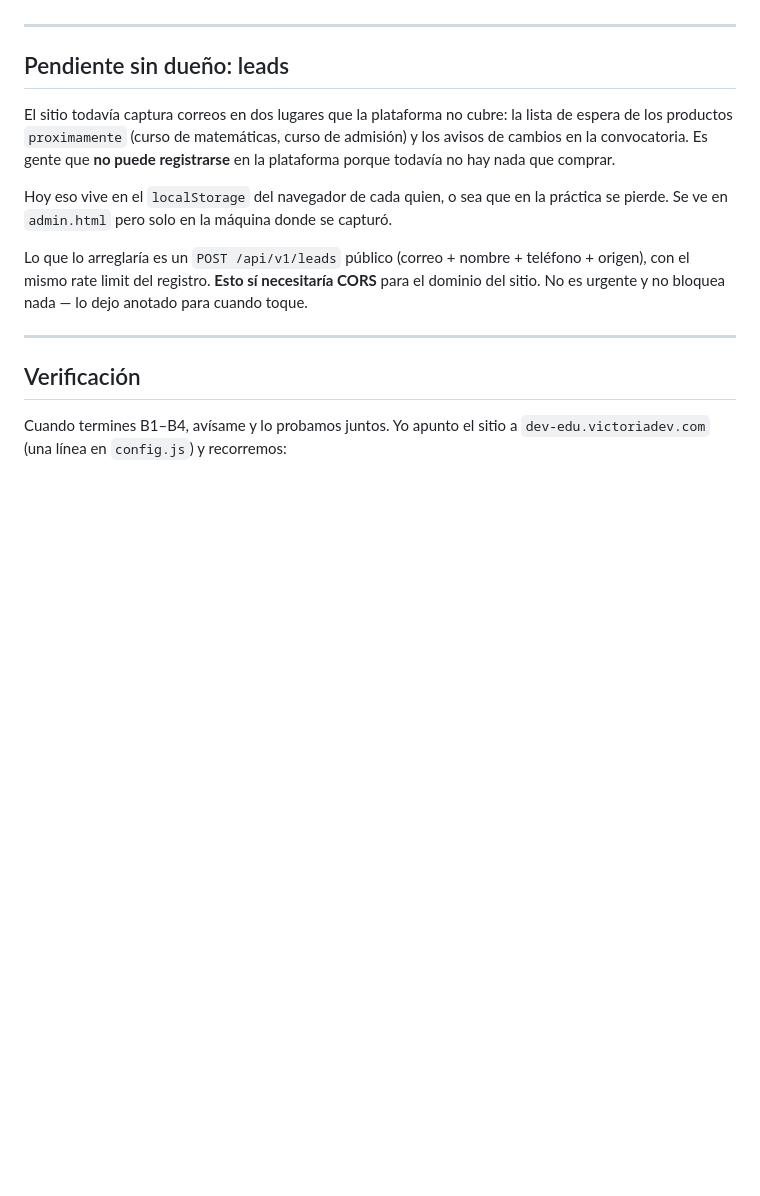
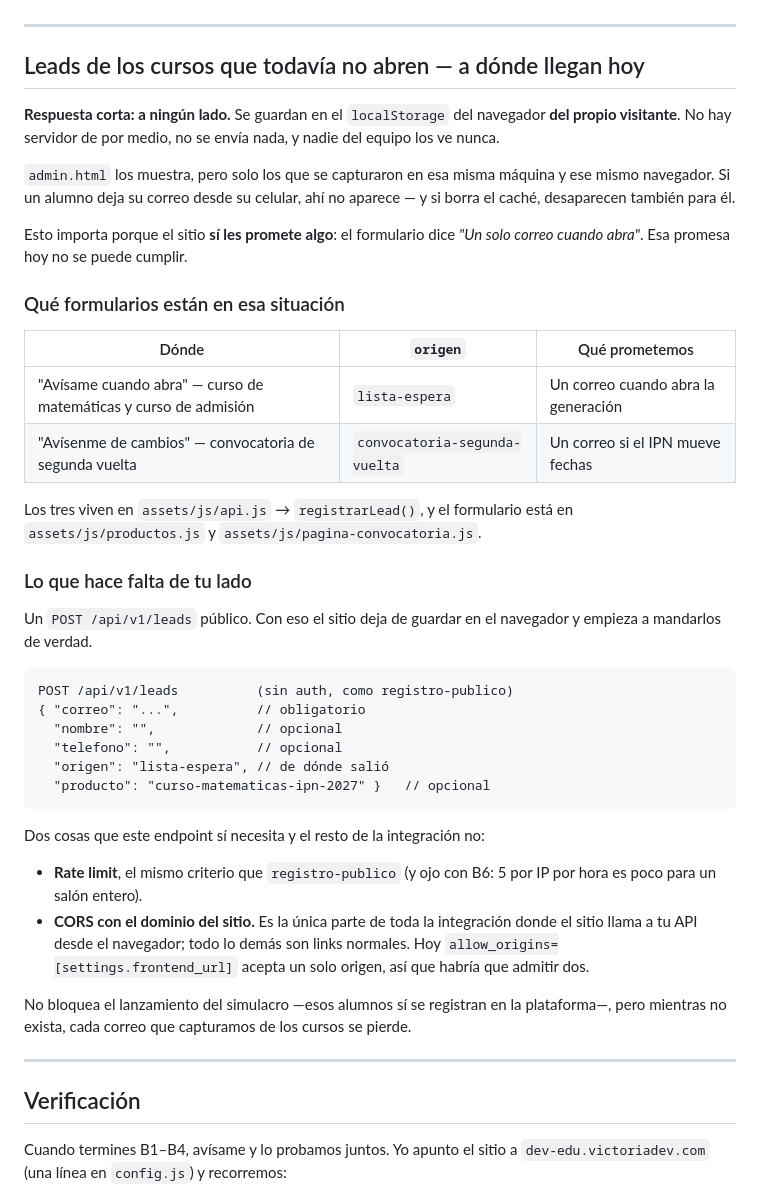
Before and after one commit to ocruvier777/victoriaedu-sitio, a Markdown page: INTEGRACION-PLATAFORMA.md, the part around the change. Rendered like a GitHub page; blank space fills up the shorter version.

````diff
--- a/INTEGRACION-PLATAFORMA.md
+++ b/INTEGRACION-PLATAFORMA.md
@@ -248,19 +248,55 @@ corre prisa.
 
 ---
 
-## Pendiente sin dueño: leads
+## Leads de los cursos que todavía no abren — a dónde llegan hoy
 
-El sitio todavía captura correos en dos lugares que la plataforma no cubre: la lista de
-espera de los productos `proximamente` (curso de matemáticas, curso de admisión) y los
-avisos de cambios en la convocatoria. Es gente que **no puede registrarse** en la
-plataforma porque todavía no hay nada que comprar.
+**Respuesta corta: a ningún lado.** Se guardan en el `localStorage` del navegador
+**del propio visitante**. No hay servidor de por medio, no se envía nada, y nadie del
+equipo los ve nunca.
 
-Hoy eso vive en el `localStorage` del navegador de cada quien, o sea que en la práctica
-se pierde. Se ve en `admin.html` pero solo en la máquina donde se capturó.
+`admin.html` los muestra, pero solo los que se capturaron en esa misma máquina y ese
+mismo navegador. Si un alumno deja su correo desde su celular, ahí no aparece — y si
+borra el caché, desaparecen también para él.
 
-Lo que lo arreglaría es un `POST /api/v1/leads` público (correo + nombre + teléfono +
-origen), con el mismo rate limit del registro. **Esto sí necesitaría CORS** para el
-dominio del sitio. No es urgente y no bloquea nada — lo dejo anotado para cuando toque.
+Esto importa porque el sitio **sí les promete algo**: el formulario dice *"Un solo
+correo cuando abra"*. Esa promesa hoy no se puede cumplir.
+
+### Qué formularios están en esa situación
+
+| Dónde | `origen` | Qué prometemos |
+|---|---|---|
+| "Avísame cuando abra" — curso de matemáticas y curso de admisión | `lista-espera` | Un correo cuando abra la generación |
+| "Avísenme de cambios" — convocatoria de segunda vuelta | `convocatoria-segunda-vuelta` | Un correo si el IPN mueve fechas |
+
+Los tres viven en `assets/js/api.js` → `registrarLead()`, y el formulario está en
+`assets/js/productos.js` y `assets/js/pagina-convocatoria.js`.
+
+### Lo que hace falta de tu lado
+
+Un `POST /api/v1/leads` público. Con eso el sitio deja de guardar en el navegador y
+empieza a mandarlos de verdad.
+
+```
+POST /api/v1/leads          (sin auth, como registro-publico)
+{ "correo": "...",          // obligatorio
+  "nombre": "",             // opcional
+  "telefono": "",           // opcional
+  "origen": "lista-espera", // de dónde salió
+  "producto": "curso-matematicas-ipn-2027" }   // opcional
+```
+
+Dos cosas que este endpoint sí necesita y el resto de la integración no:
+
+- **Rate limit**, el mismo criterio que `registro-publico` (y ojo con B6: 5 por IP por
+  hora es poco para un salón entero).
+- **CORS con el dominio del sitio.** Es la única parte de toda la integración donde el
+  sitio llama a tu API desde el navegador; todo lo demás son links normales. Hoy
+  `allow_origins=[settings.frontend_url]` acepta un solo origen, así que habría que
+  admitir dos.
+
+No bloquea el lanzamiento del simulacro —esos alumnos sí se registran en la
+plataforma—, pero mientras no exista, cada correo que capturamos de los cursos se
+pierde.
 
 ---
 
````
Also changed, not shown: README.md (+34 -11 lines).
